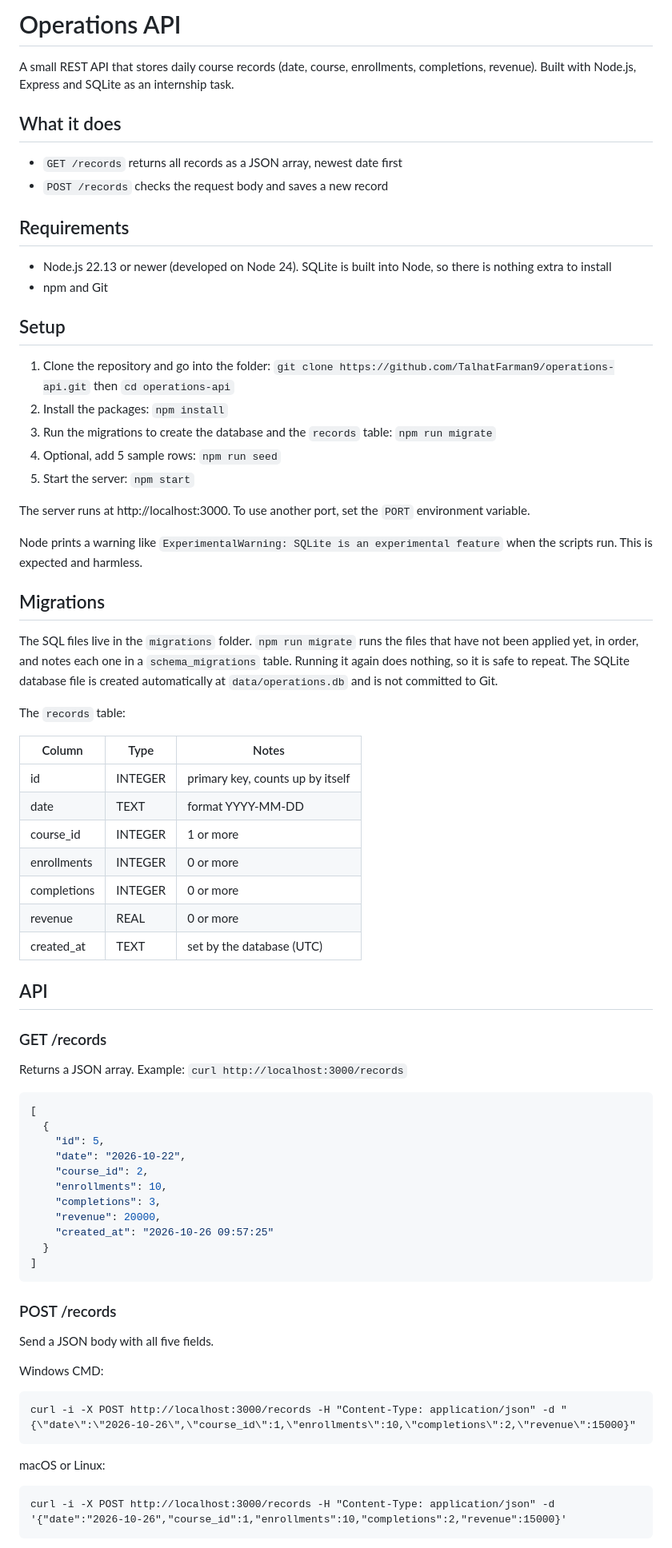
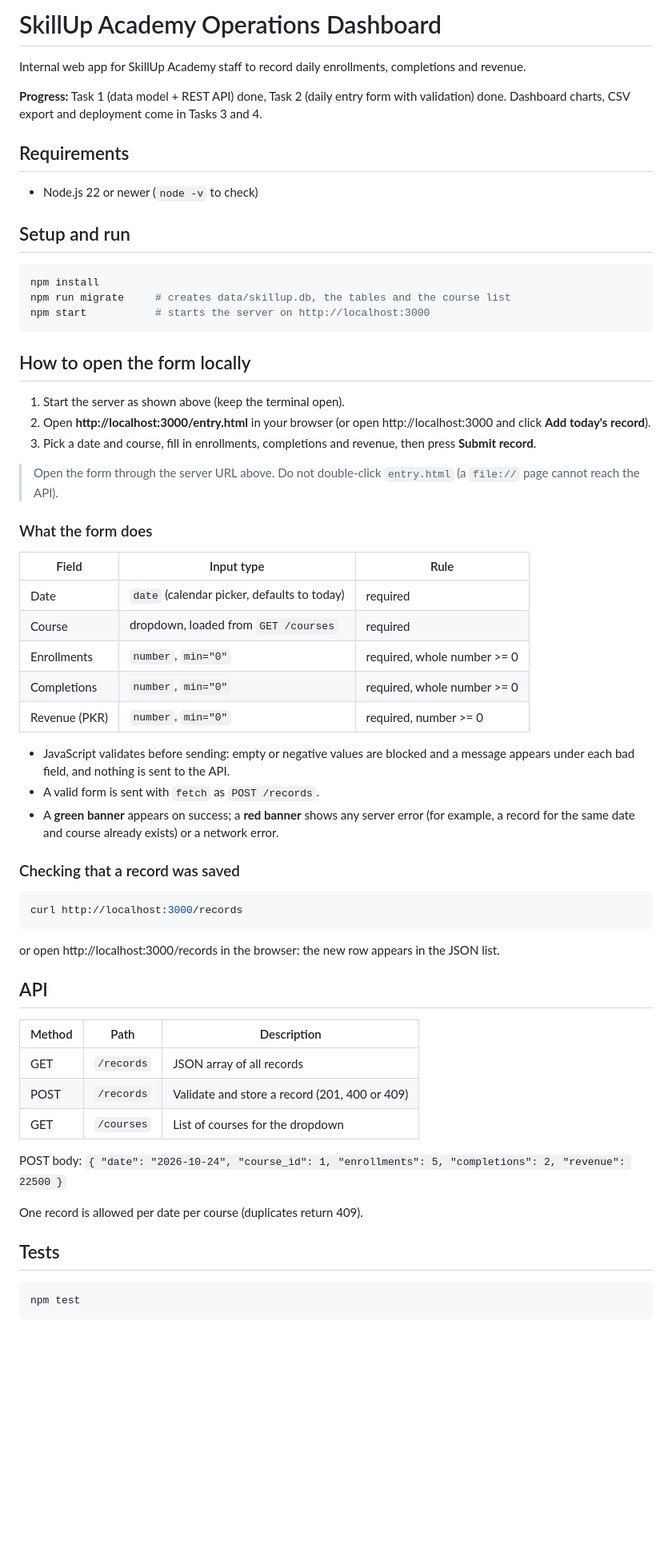
Before and after one commit to TalhatFarman9/operations-api, a Markdown page: README.md, the part around one of its changes. Shown at 80% size. Drawn GitHub-style; blank space fills up the shorter version.

Commit message:
Update README with instructions to run form locally

````diff
--- a/README.md
+++ b/README.md
@@ -1,70 +1,59 @@
-# Operations API
+# SkillUp Academy Operations Dashboard
 
-A small REST API that stores daily course records (date, course, enrollments, completions, revenue). Built with Node.js, Express and SQLite as an internship task.
+Internal web app for SkillUp Academy staff to record daily enrollments, completions and revenue.
 
-## What it does
-- `GET /records` returns all records as a JSON array, newest date first
-- `POST /records` checks the request body and saves a new record
+**Progress:** Task 1 (data model + REST API) done, Task 2 (daily entry form with validation) done.
+Dashboard charts, CSV export and deployment come in Tasks 3 and 4.
 
 ## Requirements
-- Node.js 22.13 or newer (developed on Node 24). SQLite is built into Node, so there is nothing extra to install
-- npm and Git
+- Node.js 22 or newer (`node -v` to check)
 
-## Setup
-1. Clone the repository and go into the folder: `git clone https://github.com/TalhatFarman9/operations-api.git` then `cd operations-api`
-2. Install the packages: `npm install`
-3. Run the migrations to create the database and the `records` table: `npm run migrate`
-4. Optional, add 5 sample rows: `npm run seed`
-5. Start the server: `npm start`
+## Setup and run
+```bash
+npm install
+npm run migrate     # creates data/skillup.db, the tables and the course list
+npm start           # starts the server on http://localhost:3000
+```
 
-The server runs at http://localhost:3000. To use another port, set the `PORT` environment variable.
+## How to open the form locally
+1. Start the server as shown above (keep the terminal open).
+2. Open **http://localhost:3000/entry.html** in your browser (or open http://localhost:3000 and click **Add today's record**).
+3. Pick a date and course, fill in enrollments, completions and revenue, then press **Submit record**.
 
-Node prints a warning like `ExperimentalWarning: SQLite is an experimental feature` when the scripts run. This is expected and harmless.
+> Open the form through the server URL above. Do not double-click `entry.html`
+> (a `file://` page cannot reach the API).
 
-## Migrations
-The SQL files live in the `migrations` folder. `npm run migrate` runs the files that have not been applied yet, in order, and notes each one in a `schema_migrations` table. Running it again does nothing, so it is safe to repeat. The SQLite database file is created automatically at `data/operations.db` and is not committed to Git.
+### What the form does
+| Field | Input type | Rule |
+|-------|-----------|------|
+| Date | `date` (calendar picker, defaults to today) | required |
+| Course | dropdown, loaded from `GET /courses` | required |
+| Enrollments | `number`, `min="0"` | required, whole number >= 0 |
+| Completions | `number`, `min="0"` | required, whole number >= 0 |
+| Revenue (PKR) | `number`, `min="0"` | required, number >= 0 |
 
-The `records` table:
+- JavaScript validates before sending: empty or negative values are blocked and a message appears under each bad field, and nothing is sent to the API.
+- A valid form is sent with `fetch` as `POST /records`.
+- A **green banner** appears on success; a **red banner** shows any server error (for example, a record for the same date and course already exists) or a network error.
 
-| Column | Type | Notes |
-|---|---|---|
-| id | INTEGER | primary key, counts up by itself |
-| date | TEXT | format YYYY-MM-DD |
-| course_id | INTEGER | 1 or more |
-| enrollments | INTEGER | 0 or more |
-| completions | INTEGER | 0 or more |
-| revenue | REAL | 0 or more |
-| created_at | TEXT | set by the database (UTC) |
+### Checking that a record was saved
+```bash
+curl http://localhost:3000/records
+```
+or open http://localhost:3000/records in the browser: the new row appears in the JSON list.
 
 ## API
+| Method | Path | Description |
+|--------|------|-------------|
+| GET | `/records` | JSON array of all records |
+| POST | `/records` | Validate and store a record (201, 400 or 409) |
+| GET | `/courses` | List of courses for the dropdown |
 
-### GET /records
-Returns a JSON array. Example: `curl http://localhost:3000/records`
+POST body: `{ "date": "2026-10-24", "course_id": 1, "enrollments": 5, "completions": 2, "revenue": 22500 }`
 
-```json
-[
-  {
-    "id": 5,
-    "date": "2026-10-22",
-    "course_id": 2,
-    "enrollments": 10,
-    "completions": 3,
-    "revenue": 20000,
-    "created_at": "2026-10-26 09:57:25"
-  }
-]
+One record is allowed per date per course (duplicates return 409).
+
+## Tests
+```bash
+npm test
 ```
-
-### POST /records
-Send a JSON body with all five fields.
-
-Windows CMD:
-```
-curl -i -X POST http://localhost:3000/records -H "Content-Type: application/json" -d "{\"date\":\"2026-10-26\",\"course_id\":1,\"enrollments\":10,\"completions\":2,\"revenue\":15000}"
-```
-
-macOS or Linux:
-```
-curl -i -X POST http://localhost:3000/records -H "Content-Type: application/json" -d '{"date":"2026-10-26","course_id":1,"enrollments":10,"completions":2,"revenue":15000}'
-```
-
````
Also changed, not shown: other parts of README.md (+13 -39 lines).
